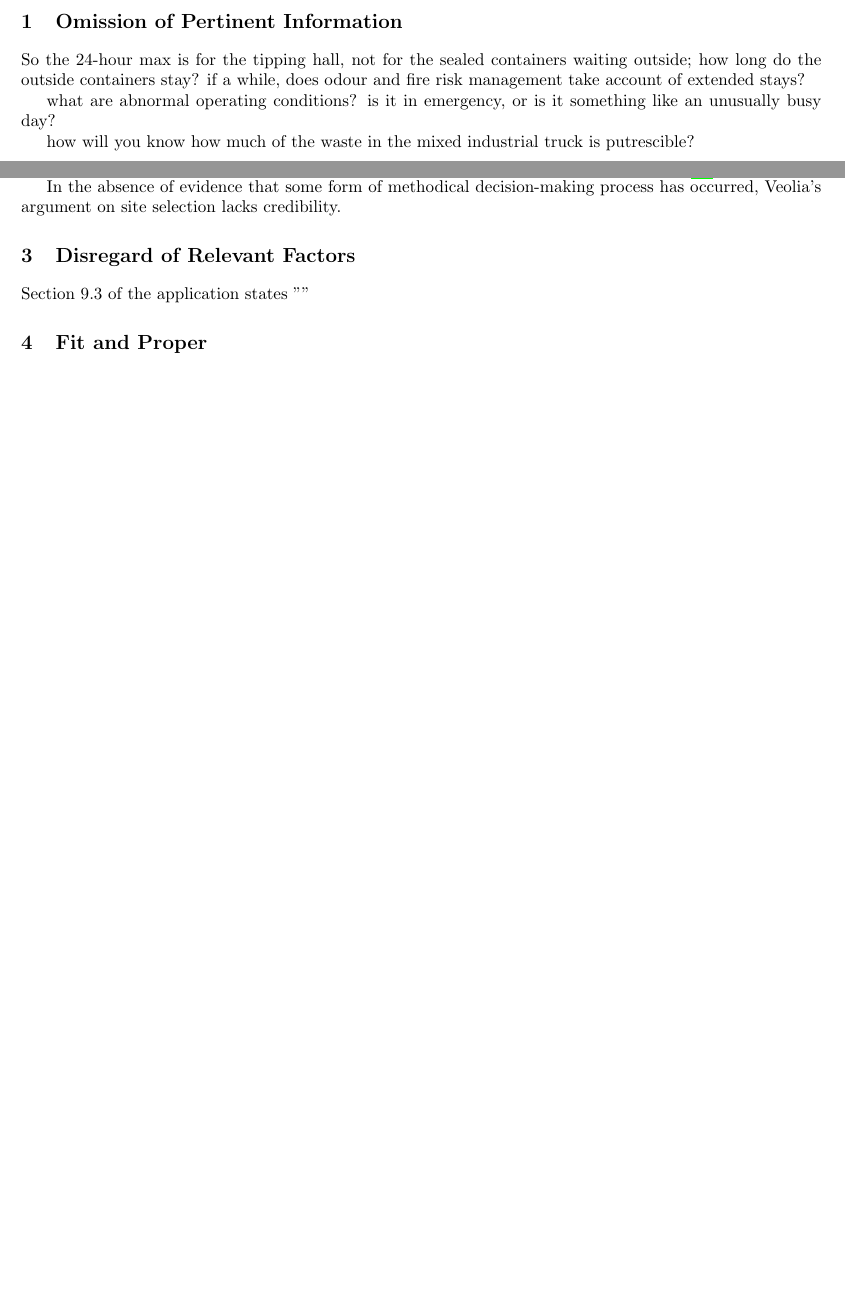
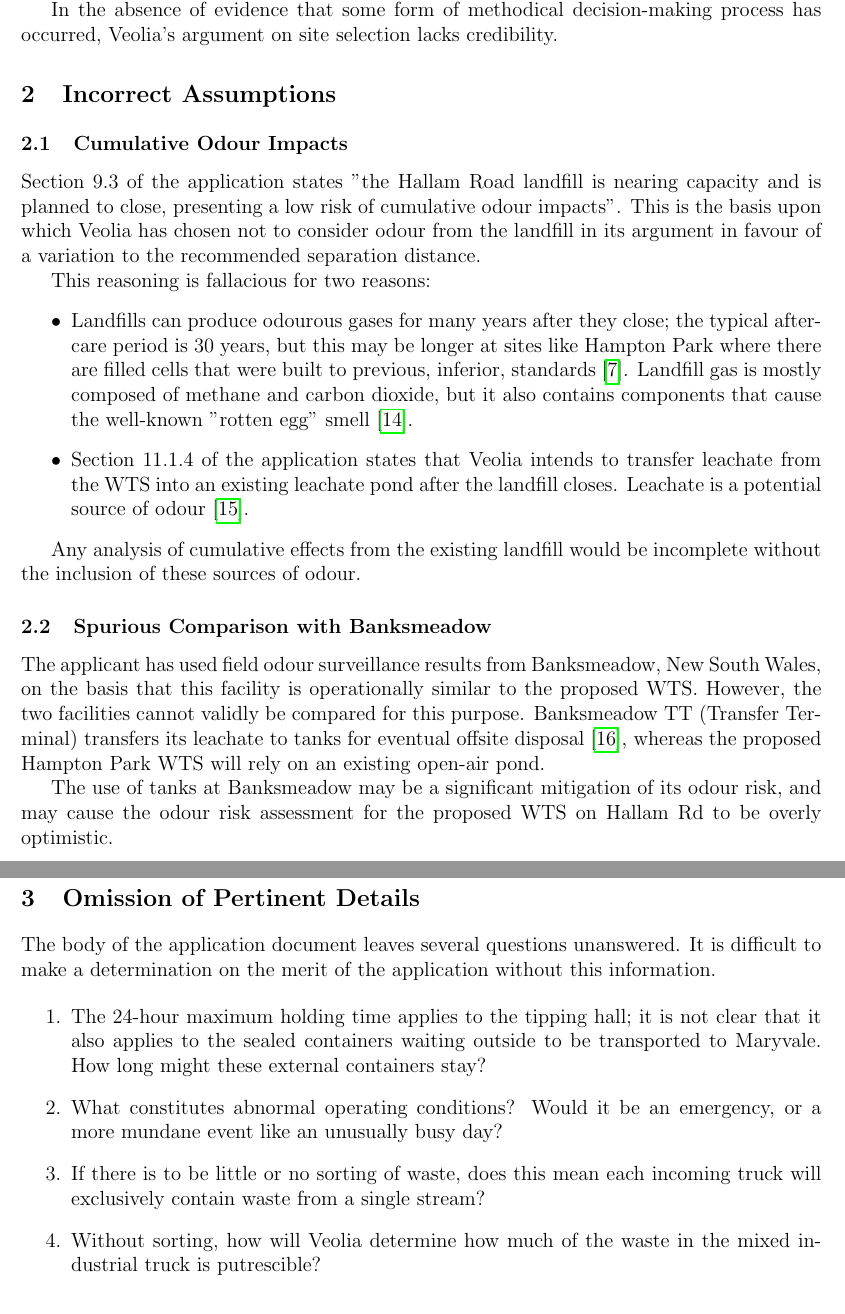
Before and after one commit to amanjit-gill-data/casey-transparency, a LaTeX document (epa-submission/submission.tex): two parts of pages 1 and 2 of 3 before the commit and two parts of pages 3 and 4 of 5 after it, joined at a grey line, cut at the place of the change, the shorter picture padded with empty space. Compiled offline with pdfLaTeX.

Commit message:
epa submission - complete text

```diff
--- a/epa-submission/submission.tex
+++ b/epa-submission/submission.tex
@@ -25,13 +19,13 @@
 
 \maketitle
 
-\section{Omission of Pertinent Information}
+\section*{Introduction}
 
-So the 24-hour max is for the tipping hall, not for the sealed containers waiting outside; how long do the outside containers stay? if a while, does odour and fire risk management take account of extended stays?
+Veolia Australia and New Zealand recently applied to the Environment Protection Authority (EPA) for a Development Licence that would allow it to build and operate a waste transfer station (WTS) on the same site as an existing landfill. The application appears to contain several errors, oversights and omissions.
 
-what are abnormal operating conditions? is it in emergency, or is it something like an unusually busy day?
+The purpose of this analysis is to identify and substantiate these deficiencies, to support an argument that Veolia should withdraw, amend and re-submit its application after selecting a more suitable site for development.
 
-how will you know how much of the waste in the mixed industrial truck is putrescible?
+Due to constraints on resources and time, this analysis is not exhaustive; it covers a selection of significant deficiencies.
 
 \section{Unsound Case for Site Selection}
 
@@ -74,10 +68,35 @@
 
 In the absence of evidence that some form of methodical decision-making process has occurred, Veolia's argument on site selection lacks credibility.
 
-\section{Disregard of Relevant Factors}
+\section{Incorrect Assumptions}
 
-Section 9.3 of the application states ""
+\subsection{Cumulative Odour Impacts}
 
-\section{Fit and Proper}
+Section 9.3 of the application states "the Hallam Road landfill is nearing
+capacity and is planned to close, presenting a low risk of cumulative odour impacts". This is the basis upon which Veolia has chosen not to consider odour from the landfill in its argument in favour of a variation to the recommended separation distance.
 
+This reasoning is fallacious for two reasons:
 
+\begin{itemize}
+  \item Landfills can produce odourous gases for many years after they close; the typical aftercare period is 30 years, but this may be longer at sites like Hampton Park where there are filled cells that were built to previous, inferior, standards \cite{hubplan}. Landfill gas is mostly composed of methane and carbon dioxide, but it also contains components that cause the well-known "rotten egg" smell \cite{lfginfo}.
+  \item Section 11.1.4 of the application states that Veolia intends to transfer leachate from the WTS into an existing leachate pond after the landfill closes. Leachate is a potential source of odour \cite{epalandfill}.
+\end{itemize}
+
+Any analysis of cumulative effects from the existing landfill would be incomplete without the inclusion of these sources of odour.
+
+\subsection{Spurious Comparison with Banksmeadow}
+
+The applicant has used field odour surveillance results from Banksmeadow, New South Wales, on the basis that this facility is operationally similar to the proposed WTS. However, the two facilities cannot validly be compared for this purpose. Banksmeadow TT (Transfer Terminal) transfers its leachate to tanks for eventual offsite disposal \cite{banksmeadow}, whereas the proposed Hampton Park WTS will rely on an existing open-air pond.
+
+The use of tanks at Banksmeadow may be a significant mitigation of its odour risk, and may cause the odour risk assessment for the proposed WTS on Hallam Rd to be overly optimistic.
+
+\section{Omission of Pertinent Details}
+
+The body of the application document leaves several questions unanswered. It is difficult to make a determination on the merit of the application without this information.
+
+\begin{enumerate}
+  \item The 24-hour maximum holding time applies to the tipping hall; it is not clear that it also applies to the sealed containers waiting outside to be transported to Maryvale. How long might these external containers stay?
+  \item What constitutes abnormal operating conditions? Would it be an emergency, or a more mundane event like an unusually busy day?
+  \item If there is to be little or no sorting of waste, does this mean each incoming truck will exclusively contain waste from a single stream?
+  \item Without sorting, how will Veolia determine how much of the waste in the mixed industrial truck is putrescible?
+\end{enumerate}
```
Also changed, not shown: epa-submission/ag_bib.bib (+28 -0 lines), epa-submission/submission.pdf, epa-submission/submission.tex (28 more changed lines).
